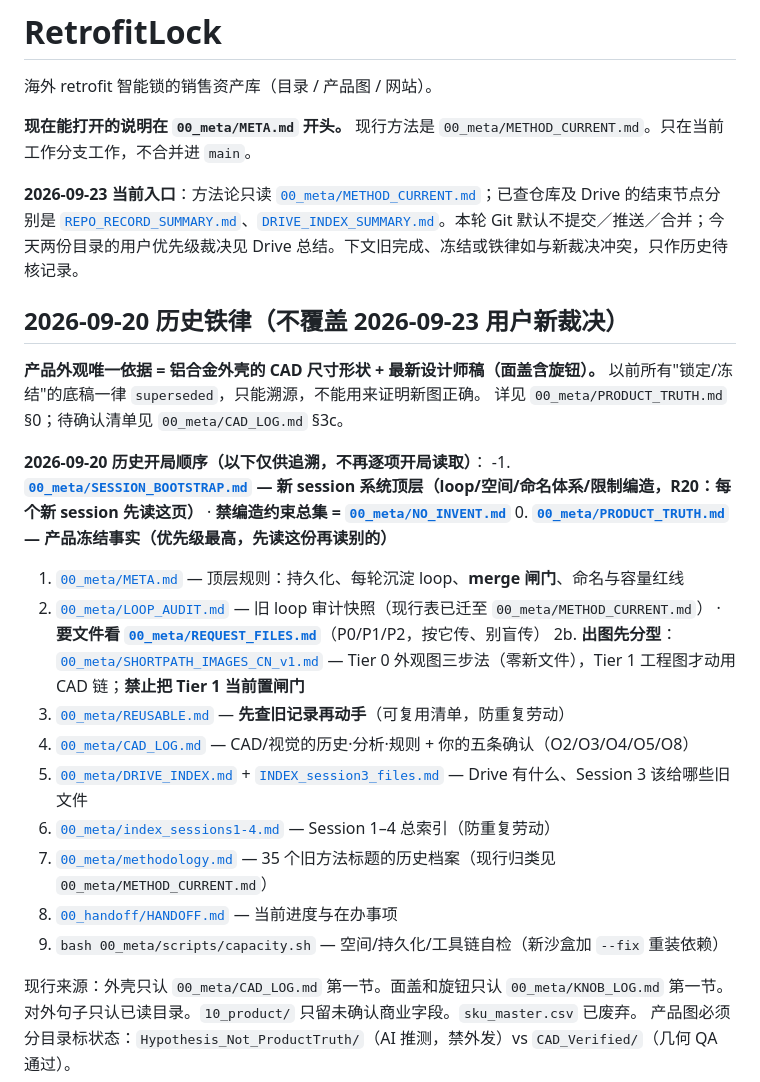
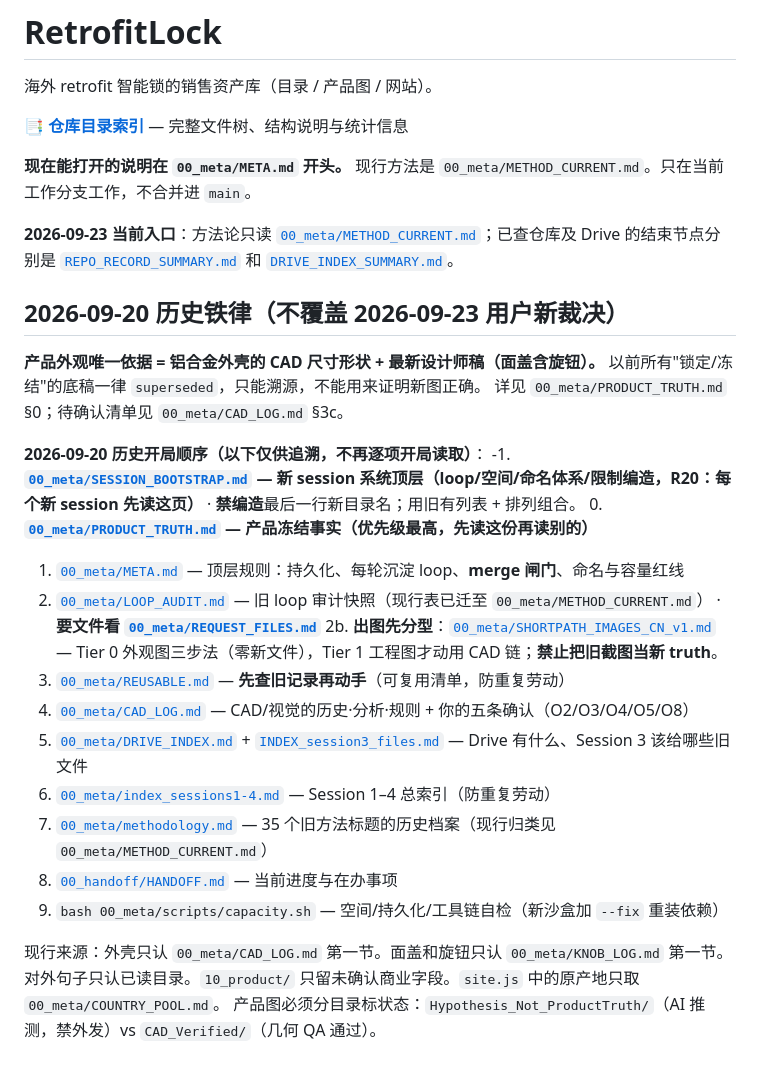
Before and after one commit to lin2mm/RetrofitLock, a Markdown page: README.md, the part around the change. Drawn GitHub-style.

Commit message:
Add repository structure index link to README

```diff
--- a/README.md
+++ b/README.md
@@ -2,9 +2,11 @@
 
 海外 retrofit 智能锁的销售资产库（目录 / 产品图 / 网站）。
 
+**📑 [仓库目录索引](00_meta/REPO_STRUCTURE.md)** — 完整文件树、结构说明与统计信息
+
 **现在能打开的说明在 `00_meta/META.md` 开头。** 现行方法是 `00_meta/METHOD_CURRENT.md`。只在当前工作分支工作，不合并进 `main`。
 
-**2026-09-23 当前入口**：方法论只读 [`00_meta/METHOD_CURRENT.md`](00_meta/METHOD_CURRENT.md)；已查仓库及 Drive 的结束节点分别是 [`REPO_RECORD_SUMMARY.md`](00_meta/REPO_RECORD_SUMMARY.md)、[`DRIVE_INDEX_SUMMARY.md`](00_meta/DRIVE_INDEX_SUMMARY.md)。本轮 Git 默认不提交／推送／合并；今天两份目录的用户优先级裁决见 Drive 总结。下文旧完成、冻结或铁律如与新裁决冲突，只作历史待核记录。
+**2026-09-23 当前入口**：方法论只读 [`00_meta/METHOD_CURRENT.md`](00_meta/METHOD_CURRENT.md)；已查仓库及 Drive 的结束节点分别是 [`REPO_RECORD_SUMMARY.md`](00_meta/REPO_RECORD_SUMMARY.md) 和 [`DRIVE_INDEX_SUMMARY.md`](00_meta/DRIVE_INDEX_SUMMARY.md)。
 
 ## 2026-09-20 历史铁律（不覆盖 2026-09-23 用户新裁决）
 **产品外观唯一依据 = 铝合金外壳的 CAD 尺寸形状 + 最新设计师稿（面盖含旋钮）。**
@@ -12,11 +14,11 @@
 详见 `00_meta/PRODUCT_TRUTH.md` §0；待确认清单见 `00_meta/CAD_LOG.md` §3c。
 
 **2026-09-20 历史开局顺序（以下仅供追溯，不再逐项开局读取）**：
--1. **[`00_meta/SESSION_BOOTSTRAP.md`](00_meta/SESSION_BOOTSTRAP.md) — 新 session 系统顶层（loop/空间/命名体系/限制编造，R20：每个新 session 先读这页）** · **禁编造约束总集 = [`00_meta/NO_INVENT.md`](00_meta/NO_INVENT.md)**
+-1. **[`00_meta/SESSION_BOOTSTRAP.md`](00_meta/SESSION_BOOTSTRAP.md) — 新 session 系统顶层（loop/空间/命名体系/限制编造，R20：每个新 session 先读这页）** · **禁编造**最后一行新目录名；用旧有列表 + 排列组合。
 0. **[`00_meta/PRODUCT_TRUTH.md`](00_meta/PRODUCT_TRUTH.md) — 产品冻结事实（优先级最高，先读这份再读别的）**
 1. [`00_meta/META.md`](00_meta/META.md) — 顶层规则：持久化、每轮沉淀 loop、**merge 闸门**、命名与容量红线
-2. [`00_meta/LOOP_AUDIT.md`](00_meta/LOOP_AUDIT.md) — 旧 loop 审计快照（现行表已迁至 `00_meta/METHOD_CURRENT.md`） · **要文件看 [`00_meta/REQUEST_FILES.md`](00_meta/REQUEST_FILES.md)**（P0/P1/P2，按它传、别盲传）
-2b. **出图先分型**：[`00_meta/SHORTPATH_IMAGES_CN_v1.md`](00_meta/SHORTPATH_IMAGES_CN_v1.md) — Tier 0 外观图三步法（零新文件），Tier 1 工程图才动用 CAD 链；**禁止把 Tier 1 当前置闸门**
+2. [`00_meta/LOOP_AUDIT.md`](00_meta/LOOP_AUDIT.md) — 旧 loop 审计快照（现行表已迁至 `00_meta/METHOD_CURRENT.md`） · **要文件看 [`00_meta/REQUEST_FILES.md`](00_meta/REQUEST_FILES.md)**
+2b. **出图先分型**：[`00_meta/SHORTPATH_IMAGES_CN_v1.md`](00_meta/SHORTPATH_IMAGES_CN_v1.md) — Tier 0 外观图三步法（零新文件），Tier 1 工程图才动用 CAD 链；**禁止把旧截图当新 truth**。
 3. [`00_meta/REUSABLE.md`](00_meta/REUSABLE.md) — **先查旧记录再动手**（可复用清单，防重复劳动）
 4. [`00_meta/CAD_LOG.md`](00_meta/CAD_LOG.md) — CAD/视觉的历史·分析·规则 + 你的五条确认（O2/O3/O4/O5/O8）
 4. [`00_meta/DRIVE_INDEX.md`](00_meta/DRIVE_INDEX.md) + [`INDEX_session3_files.md`](00_meta/INDEX_session3_files.md) — Drive 有什么、Session 3 该给哪些旧文件
@@ -25,5 +27,5 @@
 6. [`00_handoff/HANDOFF.md`](00_handoff/HANDOFF.md) — 当前进度与在办事项
 7. `bash 00_meta/scripts/capacity.sh` — 空间/持久化/工具链自检（新沙盒加 `--fix` 重装依赖）
 
-现行来源：外壳只认 `00_meta/CAD_LOG.md` 第一节。面盖和旋钮只认 `00_meta/KNOB_LOG.md` 第一节。对外句子只认已读目录。`10_product/` 只留未确认商业字段。`sku_master.csv` 已废弃。
+现行来源：外壳只认 `00_meta/CAD_LOG.md` 第一节。面盖和旋钮只认 `00_meta/KNOB_LOG.md` 第一节。对外句子只认已读目录。`10_product/` 只留未确认商业字段。`site.js` 中的原产地只取 `00_meta/COUNTRY_POOL.md`。
 产品图必须分目录标状态：`Hypothesis_Not_ProductTruth/`（AI 推测，禁外发）vs `CAD_Verified/`（几何 QA 通过）。
```
